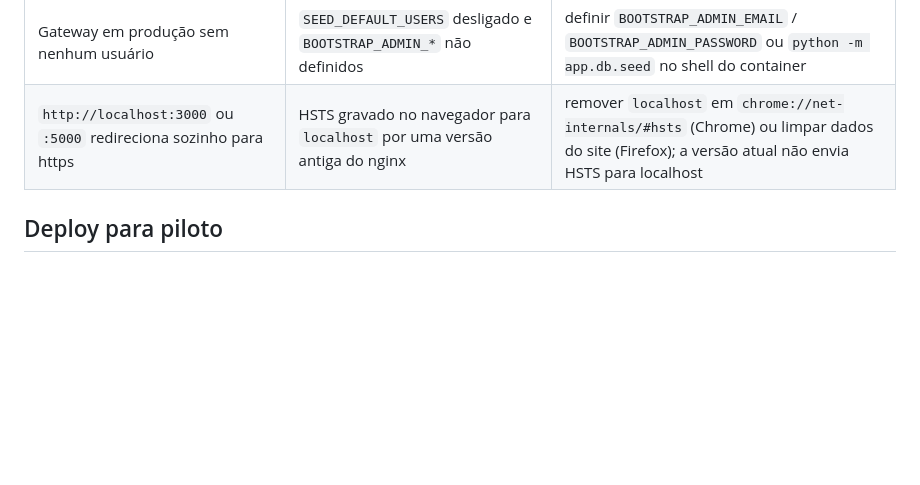
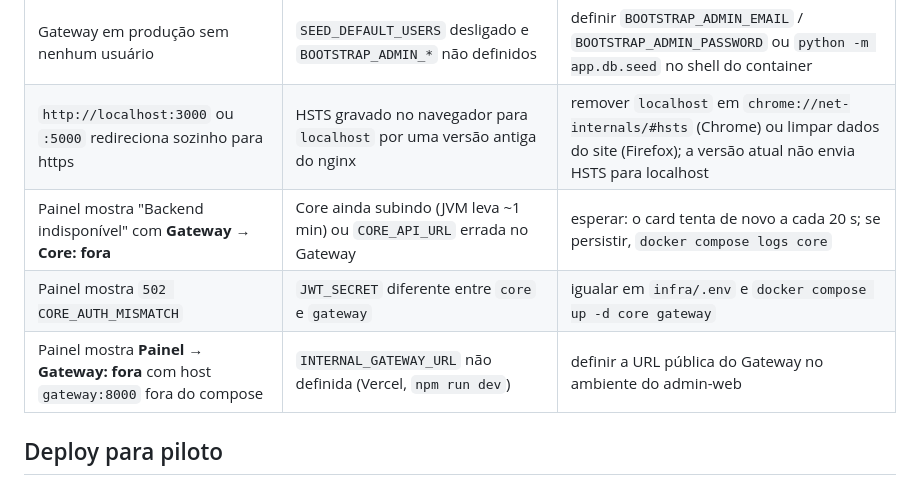
Before and after one commit to Lynnbrosa/previopls, a Markdown page: infra/README.md, the part around the change. Rendered like a GitHub page; blank space fills up the shorter version.

```diff
--- a/infra/README.md
+++ b/infra/README.md
@@ -123,6 +123,9 @@ curl -s -H "Authorization: Bearer $TOKEN" 'localhost:8001/v1/leads?status=aberto
 | Login correto responde 401 | 5 falhas nos últimos 15 min para aquele e-mail (lockout) ou 6+ logins no mesmo minuto pelo mesmo IP (429) | aguardar; o lockout expira sozinho |
 | Gateway em produção sem nenhum usuário | `SEED_DEFAULT_USERS` desligado e `BOOTSTRAP_ADMIN_*` não definidos | definir `BOOTSTRAP_ADMIN_EMAIL` / `BOOTSTRAP_ADMIN_PASSWORD` ou `python -m app.db.seed` no shell do container |
 | `http://localhost:3000` ou `:5000` redireciona sozinho para https | HSTS gravado no navegador para `localhost` por uma versão antiga do nginx | remover `localhost` em `chrome://net-internals/#hsts` (Chrome) ou limpar dados do site (Firefox); a versão atual não envia HSTS para localhost |
+| Painel mostra "Backend indisponível" com **Gateway → Core: fora** | Core ainda subindo (JVM leva ~1 min) ou `CORE_API_URL` errada no Gateway | esperar: o card tenta de novo a cada 20 s; se persistir, `docker compose logs core` |
+| Painel mostra `502 CORE_AUTH_MISMATCH` | `JWT_SECRET` diferente entre `core` e `gateway` | igualar em `infra/.env` e `docker compose up -d core gateway` |
+| Painel mostra **Painel → Gateway: fora** com host `gateway:8000` fora do compose | `INTERNAL_GATEWAY_URL` não definida (Vercel, `npm run dev`) | definir a URL pública do Gateway no ambiente do admin-web |
 
 ## Deploy para piloto
 
```
Also changed, not shown: infra/deploy/render-gateway.md (+4 -2 lines), infra/deploy/vercel-admin-web.md (+21 -1 lines).
